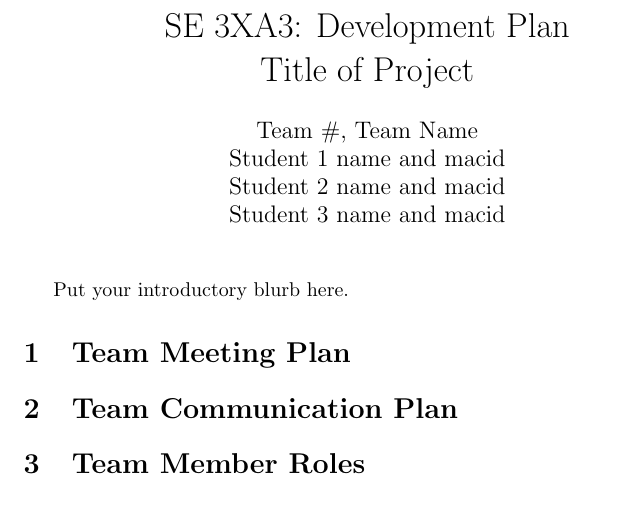
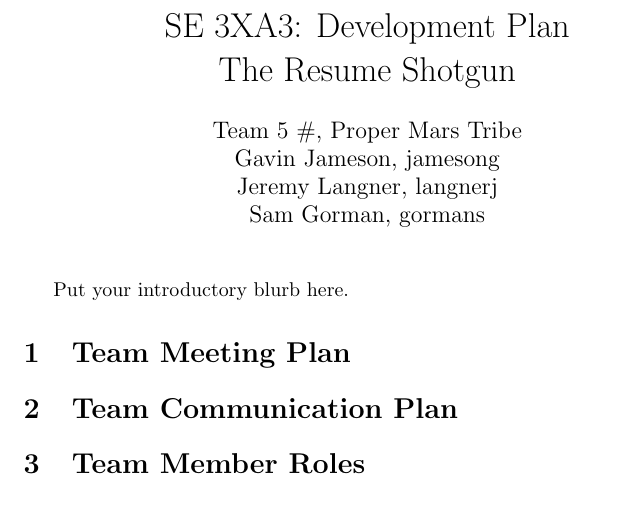
Before and after one commit to SammyG7/ResumeShotgun, a LaTeX document (Doc/DevelopmentPlan/DevelopmentPlan.tex): part of page 2 of 2, cut so that both start at the same text. The pictures show the PDF file Doc/DevelopmentPlan/DevelopmentPlan.pdf that the author committed with the source.

Commit message:
Added basic info

```diff
--- a/Doc/DevelopmentPlan/DevelopmentPlan.tex
+++ b/Doc/DevelopmentPlan/DevelopmentPlan.tex
@@ -3,12 +3,12 @@
 \usepackage{booktabs}
 \usepackage{tabularx}
 
-\title{SE 3XA3: Development Plan\\Title of Project}
+\title{SE 3XA3: Development Plan\\The Resume Shotgun}
 
-\author{Team \#, Team Name
-		\\ Student 1 name and macid
-		\\ Student 2 name and macid
-		\\ Student 3 name and macid
+\author{Team 5 \#, Proper Mars Tribe
+		\\ Gavin Jameson, jamesong
+		\\ Jeremy Langner, langnerj
+		\\ Sam Gorman, gormans
 }
 
 \date{}
```
Also changed, not shown: Doc/DevelopmentPlan/DevelopmentPlan.pdf, Doc/DevelopmentPlan/DevelopmentPlan.tex (2 more changed lines).
